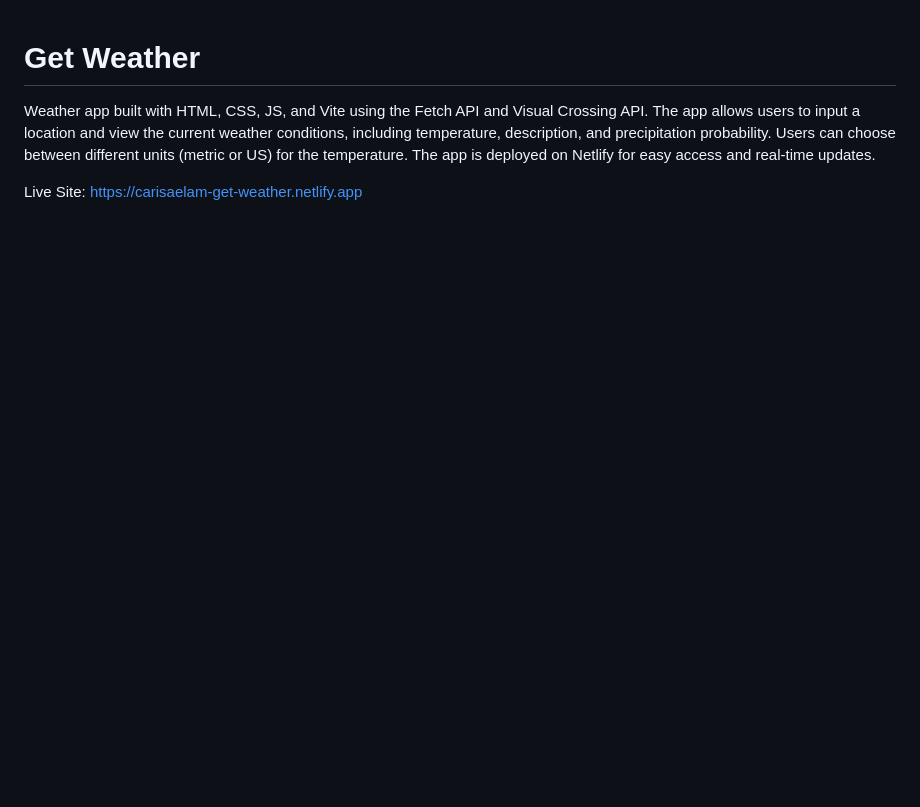
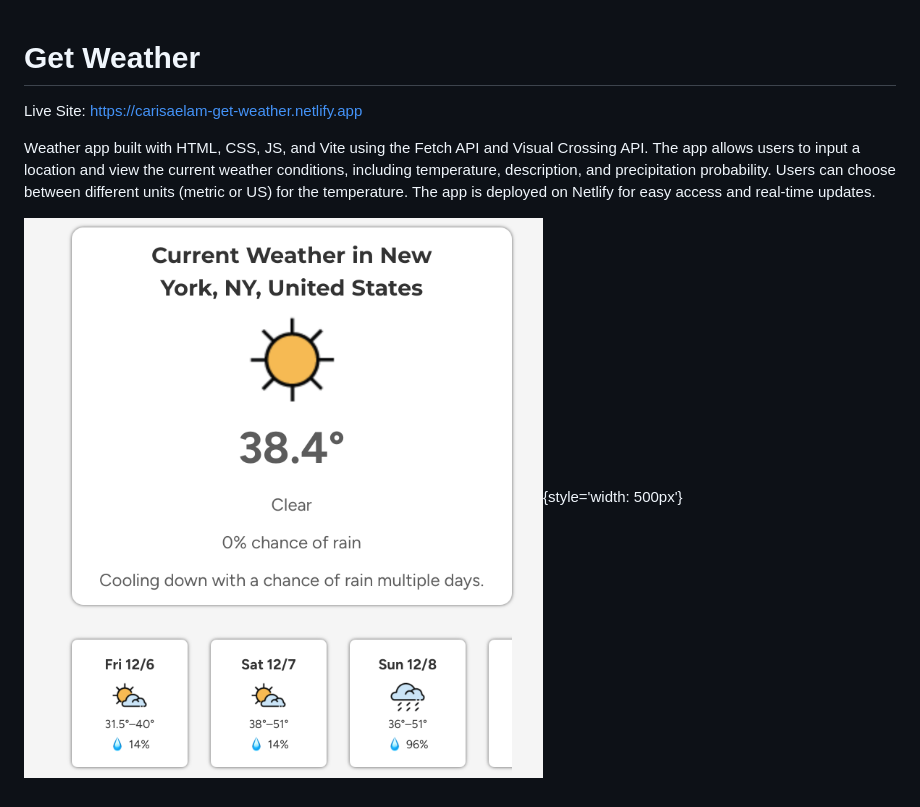
Before and after one commit to carisaelam/js-weather-app, a Markdown page: README.md, the part around the change. Drawn GitHub-style; pictures changed too: public/get-weather-preview.png (added); blank space fills up the shorter version.

Commit message:
Add preview image to README

```diff
--- a/README.md
+++ b/README.md
@@ -1,4 +1,7 @@
 # Get Weather
+
+Live Site: https://carisaelam-get-weather.netlify.app
+
 Weather app built with HTML, CSS, JS, and Vite using the Fetch API and Visual Crossing API. The app allows users to input a location and view the current weather conditions, including temperature, description, and precipitation probability. Users can choose between different units (metric or US) for the temperature. The app is deployed on Netlify for easy access and real-time updates.
 
-Live Site: https://carisaelam-get-weather.netlify.app
+![App Preview](/public/get-weather-preview.png){style='width: 500px'}
```
